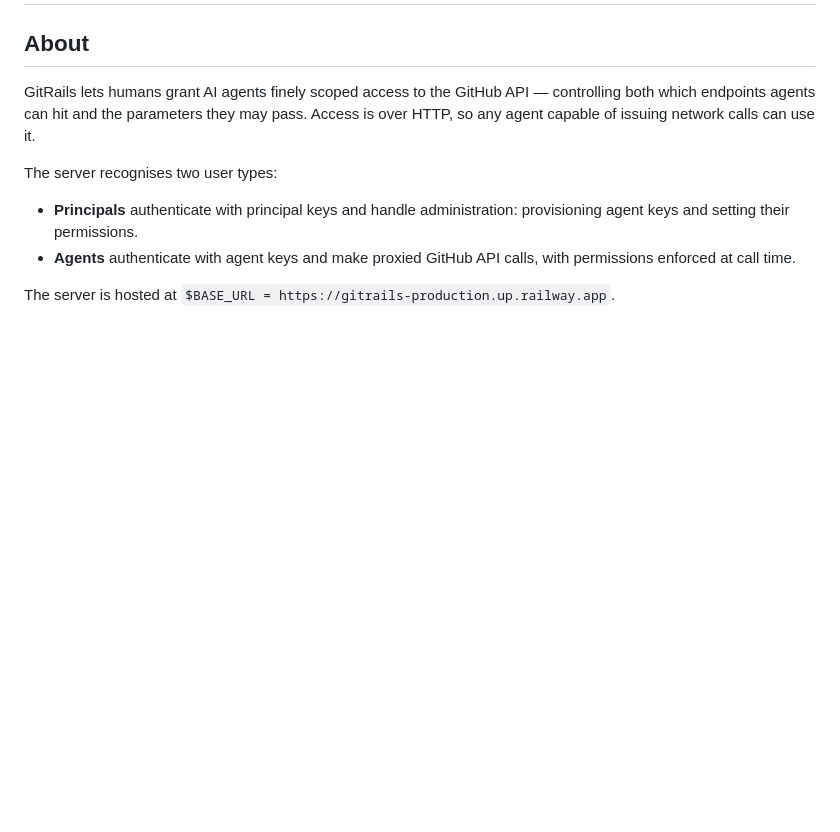
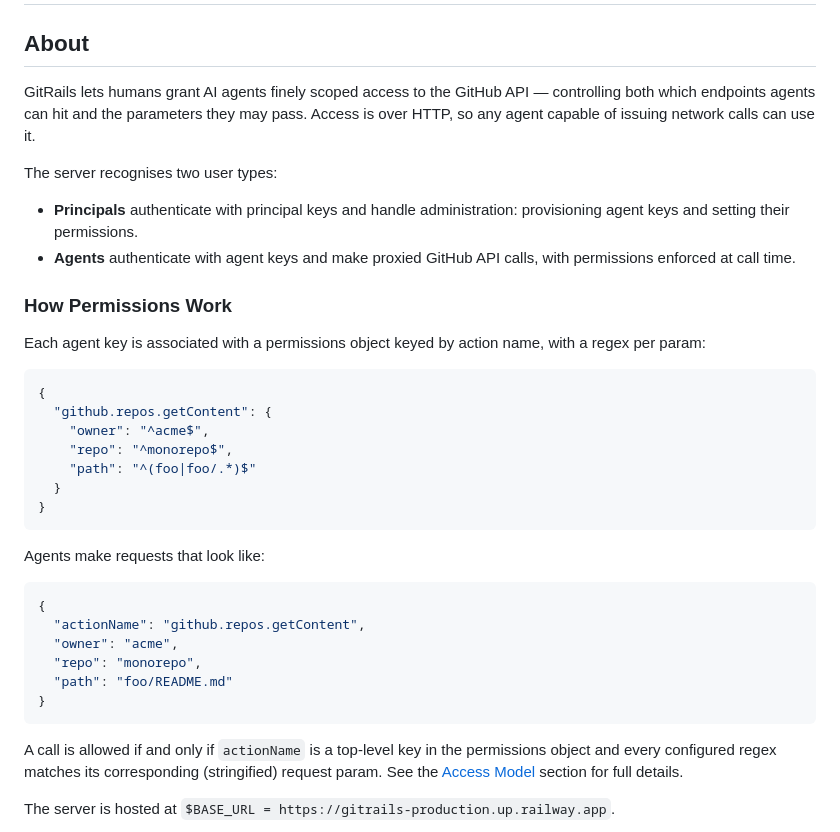
Before and after one commit to maxawzsinger/gitrails, a Markdown page: README.md, the part around the change. Rendered like a GitHub page; blank space fills up the shorter version.

````diff
--- a/README.md
+++ b/README.md
@@ -12,6 +12,33 @@ The server recognises two user types:
 
 - **Principals** authenticate with principal keys and handle administration: provisioning agent keys and setting their permissions.
 - **Agents** authenticate with agent keys and make proxied GitHub API calls, with permissions enforced at call time.
+
+### How Permissions Work
+
+Each agent key is associated with a permissions object keyed by action name, with a regex per param:
+
+```json
+{
+  "github.repos.getContent": {
+    "owner": "^acme$",
+    "repo": "^monorepo$",
+    "path": "^(foo|foo/.*)$"
+  }
+}
+```
+
+Agents make requests that look like:
+
+```json
+{
+  "actionName": "github.repos.getContent",
+  "owner": "acme",
+  "repo": "monorepo",
+  "path": "foo/README.md"
+}
+```
+
+A call is allowed if and only if `actionName` is a top-level key in the permissions object and every configured regex matches its corresponding (stringified) request param. See the [Access Model](#access-model) section for full details.
 
 The server is hosted at `$BASE_URL = https://gitrails-production.up.railway.app`.
 
````
